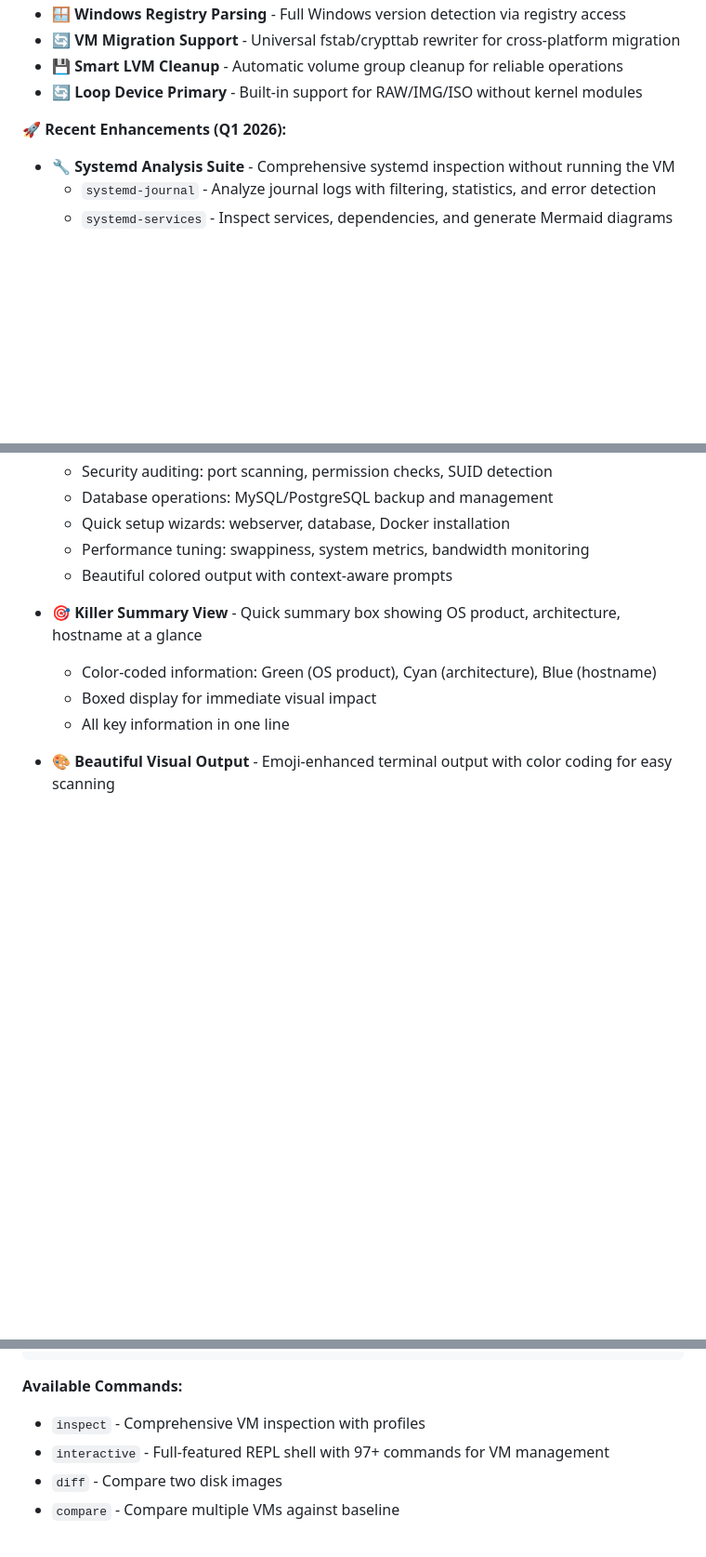
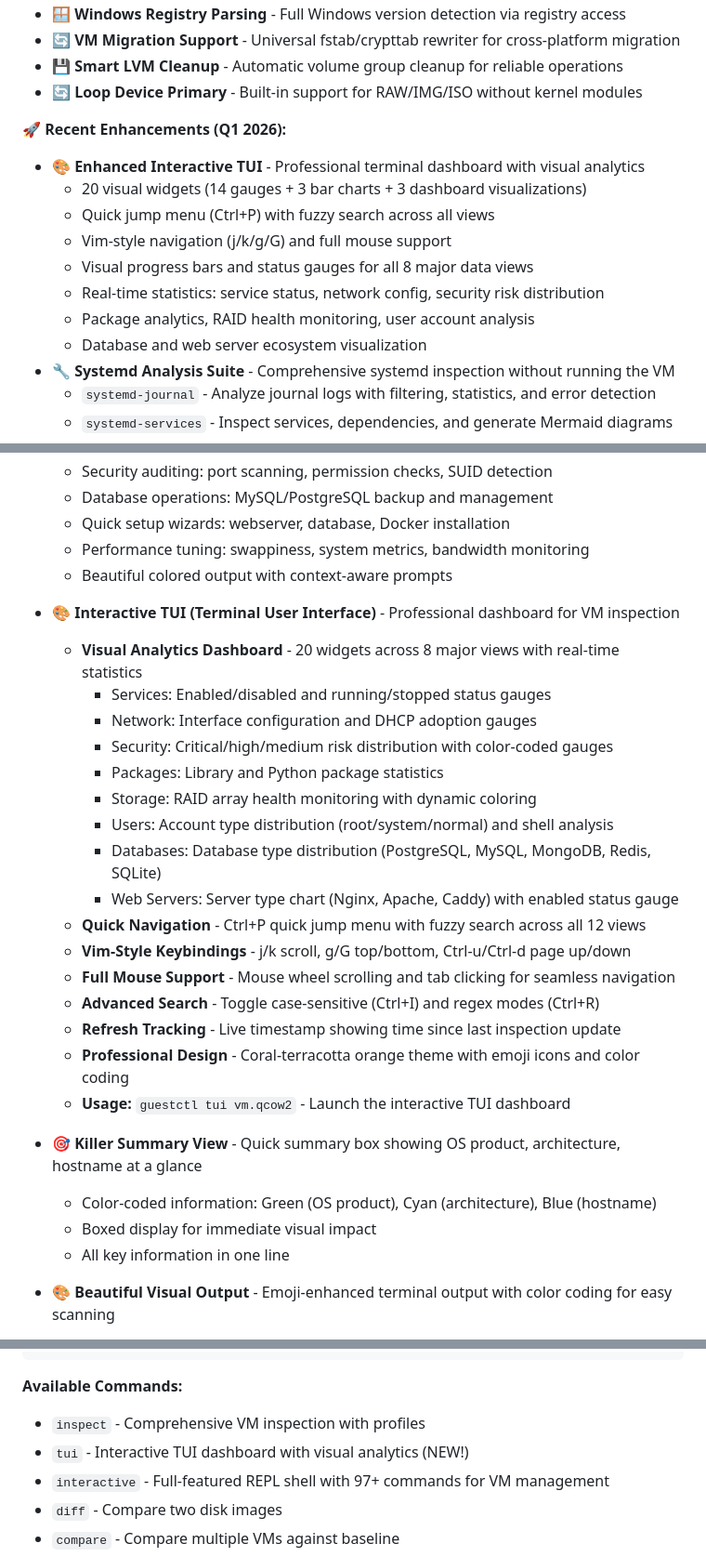
Before and after one commit to ssahani/guestkit, a Markdown page: README.md, 3 parts joined by grey strips. Shown at 93% size. Rendered like a GitHub page; blank space fills up the shorter version.

Commit message:
Document enhanced TUI features in README
Add comprehensive TUI documentation to README.md:
- Added TUI to "Recent Enhancements (Q1 2026)" section
- Created detailed TUI feature section in "Advanced CLI Features"
- Added `tui` command to "Available Commands" list
- Documented all 20 visual widgets and navigation features
- Highlighted quick jump menu, vim keybindings, and mouse support

```diff
--- a/README.md
+++ b/README.md
@@ -18,6 +18,14 @@ A pure Rust toolkit for VM disk inspection and manipulation with **beautiful emo
 - **🔄 Loop Device Primary** - Built-in support for RAW/IMG/ISO without kernel modules
 
 **🚀 Recent Enhancements (Q1 2026):**
+- **🎨 Enhanced Interactive TUI** - Professional terminal dashboard with visual analytics
+  - 20 visual widgets (14 gauges + 3 bar charts + 3 dashboard visualizations)
+  - Quick jump menu (Ctrl+P) with fuzzy search across all views
+  - Vim-style navigation (j/k/g/G) and full mouse support
+  - Visual progress bars and status gauges for all 8 major data views
+  - Real-time statistics: service status, network config, security risk distribution
+  - Package analytics, RAID health monitoring, user account analysis
+  - Database and web server ecosystem visualization
 - **🔧 Systemd Analysis Suite** - Comprehensive systemd inspection without running the VM
   - `systemd-journal` - Analyze journal logs with filtering, statistics, and error detection
   - `systemd-services` - Inspect services, dependencies, and generate Mermaid diagrams
@@ -301,6 +309,24 @@ guestctl inspect vm.raw  # Now uses loop device!
   - Performance tuning: swappiness, system metrics, bandwidth monitoring
   - Beautiful colored output with context-aware prompts
 
+- 🎨 **Interactive TUI (Terminal User Interface)** - Professional dashboard for VM inspection
+  - **Visual Analytics Dashboard** - 20 widgets across 8 major views with real-time statistics
+    - Services: Enabled/disabled and running/stopped status gauges
+    - Network: Interface configuration and DHCP adoption gauges
+    - Security: Critical/high/medium risk distribution with color-coded gauges
+    - Packages: Library and Python package statistics
+    - Storage: RAID array health monitoring with dynamic coloring
+    - Users: Account type distribution (root/system/normal) and shell analysis
+    - Databases: Database type distribution (PostgreSQL, MySQL, MongoDB, Redis, SQLite)
+    - Web Servers: Server type chart (Nginx, Apache, Caddy) with enabled status gauge
+  - **Quick Navigation** - Ctrl+P quick jump menu with fuzzy search across all 12 views
+  - **Vim-Style Keybindings** - j/k scroll, g/G top/bottom, Ctrl-u/Ctrl-d page up/down
+  - **Full Mouse Support** - Mouse wheel scrolling and tab clicking for seamless navigation
+  - **Advanced Search** - Toggle case-sensitive (Ctrl+I) and regex modes (Ctrl+R)
+  - **Refresh Tracking** - Live timestamp showing time since last inspection update
+  - **Professional Design** - Coral-terracotta orange theme with emoji icons and color coding
+  - **Usage:** `guestctl tui vm.qcow2` - Launch the interactive TUI dashboard
+
 - 🎯 **Killer Summary View** - Quick summary box showing OS product, architecture, hostname at a glance
   - Color-coded information: Green (OS product), Cyan (architecture), Blue (hostname)
   - Boxed display for immediate visual impact
@@ -487,6 +513,7 @@ guestctl cache-clear
 
 **Available Commands:**
 - `inspect` - Comprehensive VM inspection with profiles
+- `tui` - Interactive TUI dashboard with visual analytics (NEW!)
 - `interactive` - Full-featured REPL shell with 97+ commands for VM management
 - `diff` - Compare two disk images
 - `compare` - Compare multiple VMs against baseline
```
